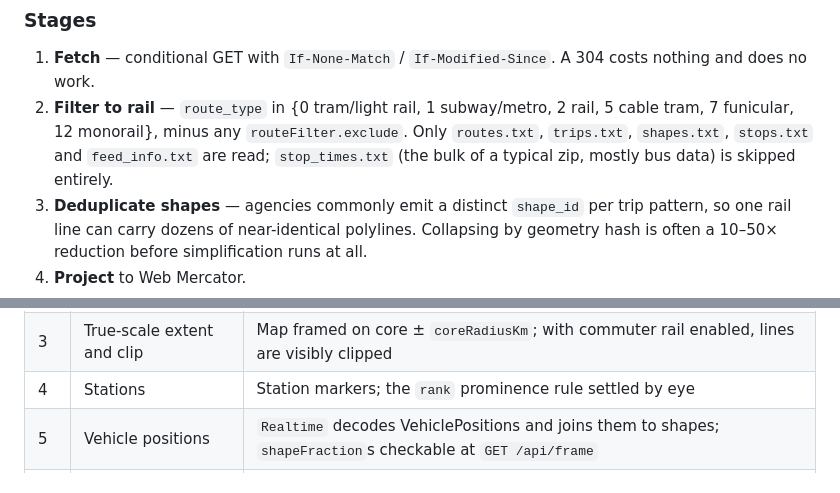
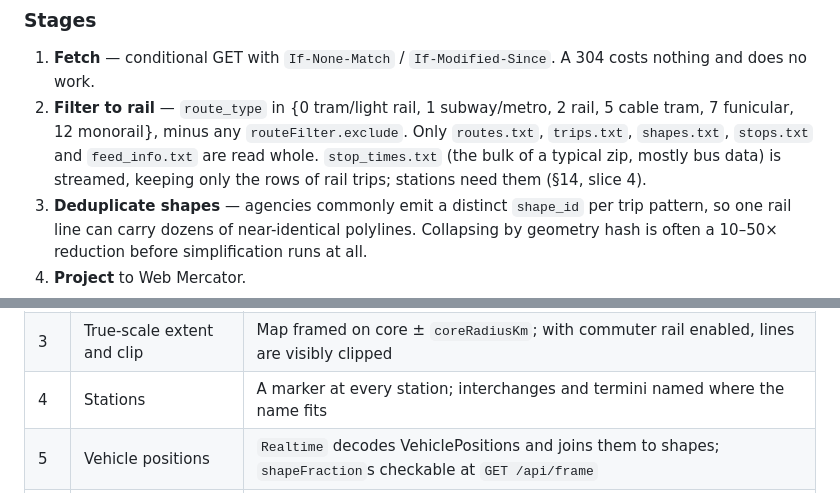
Before and after one commit to kwidmer64/metrodisplay, a Markdown page: docs/specs/2026-09-22-metrodisplay-design.md, 2 parts joined by grey strips. GitHub-like rendering.

```diff
--- a/docs/specs/2026-09-22-metrodisplay-design.md
+++ b/docs/specs/2026-09-22-metrodisplay-design.md
@@ -278,8 +278,9 @@ fixture zip with no network access.
    nothing and does no work.
 2. **Filter to rail** — `route_type` in {0 tram/light rail, 1 subway/metro, 2 rail,
    5 cable tram, 7 funicular, 12 monorail}, minus any `routeFilter.exclude`. Only
-   `routes.txt`, `trips.txt`, `shapes.txt`, `stops.txt` and `feed_info.txt` are read;
-   `stop_times.txt` (the bulk of a typical zip, mostly bus data) is skipped entirely.
+   `routes.txt`, `trips.txt`, `shapes.txt`, `stops.txt` and `feed_info.txt` are read whole.
+   `stop_times.txt` (the bulk of a typical zip, mostly bus data) is streamed, keeping only
+   the rows of rail trips; stations need them (§14, slice 4).
 3. **Deduplicate shapes** — agencies commonly emit a distinct `shape_id` per trip pattern,
    so one rail line can carry dozens of near-identical polylines. Collapsing by geometry
    hash is often a 10–50× reduction before simplification runs at all.
@@ -641,7 +642,7 @@ refinement of the geometry exists.
 | 1 | Lines on screen | Boston's rail lines in route colours, fit to the window. The Server builds the scene at startup and serves `GET /api/network`; the renderer draws polylines |
 | 2 | Water and coastline | Boston's harbour, rivers and lakes filled behind the lines; OSM attribution shown |
 | 3 | True-scale extent and clip | Map framed on core ± `coreRadiusKm`; with commuter rail enabled, lines are visibly clipped |
-| 4 | Stations | Station markers; the `rank` prominence rule settled by eye |
+| 4 | Stations | A marker at every station; interchanges and termini named where the name fits |
 | 5 | Vehicle positions | `Realtime` decodes VehiclePositions and joins them to shapes; `shapeFraction`s checkable at `GET /api/frame` |
 | 6 | Live dots over SSE | `/stream` delivers `hello`, `network`, `frame`; dots drawn, snapping each poll |
 | 7 | Edge labels | `TO <TERMINUS>` where each clipped line leaves the map |
```
Also changed, not shown: other parts of docs/specs/2026-09-22-metrodisplay-design.md (+52 -0 lines).
